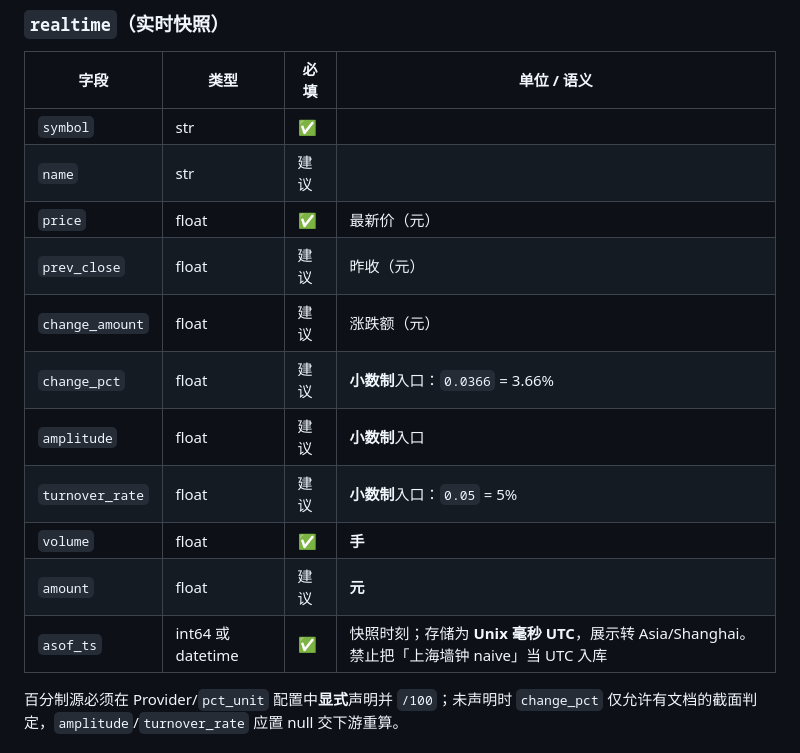
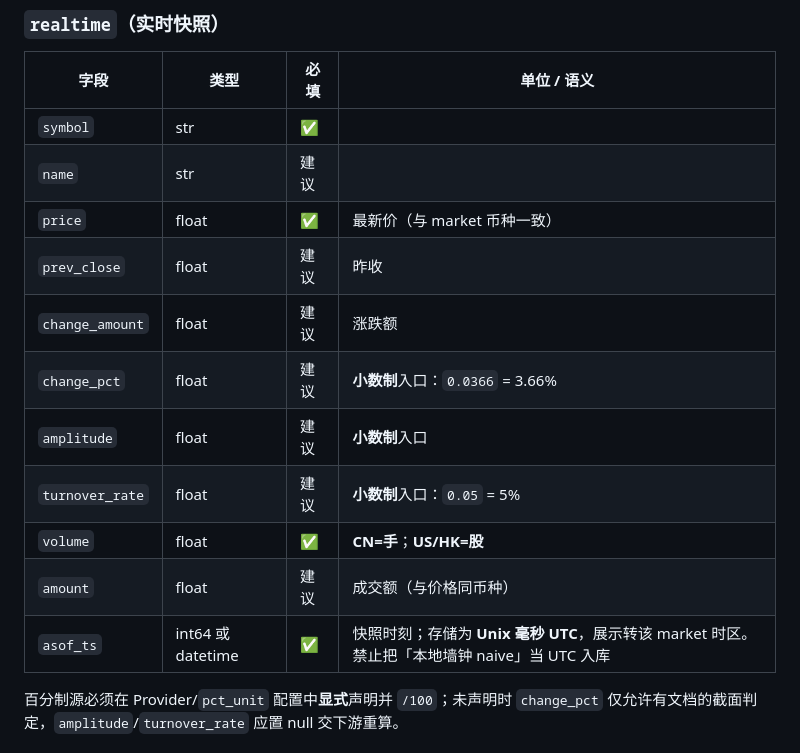
Before and after one commit to deTian0/stock-platform, a Markdown page: docs/contracts/datasets.md, the part around one of its changes. GitHub-like rendering.

```diff
--- a/docs/contracts/datasets.md
+++ b/docs/contracts/datasets.md
@@ -64,15 +73,15 @@ asset_type ∈ { "stock", "etf", "index" }
 |------|------|------|-------------|
 | `symbol` | str | ✅ | |
 | `name` | str | 建议 | |
-| `price` | float | ✅ | 最新价（元） |
-| `prev_close` | float | 建议 | 昨收（元） |
-| `change_amount` | float | 建议 | 涨跌额（元） |
+| `price` | float | ✅ | 最新价（与 market 币种一致） |
+| `prev_close` | float | 建议 | 昨收 |
+| `change_amount` | float | 建议 | 涨跌额 |
 | `change_pct` | float | 建议 | **小数制**入口：`0.0366` = 3.66% |
 | `amplitude` | float | 建议 | **小数制**入口 |
 | `turnover_rate` | float | 建议 | **小数制**入口：`0.05` = 5% |
-| `volume` | float | ✅ | **手** |
-| `amount` | float | 建议 | **元** |
-| `asof_ts` | int64 或 datetime | ✅ | 快照时刻；存储为 **Unix 毫秒 UTC**，展示转 Asia/Shanghai。禁止把「上海墙钟 naive」当 UTC 入库 |
+| `volume` | float | ✅ | **CN=手**；**US/HK=股** |
+| `amount` | float | 建议 | 成交额（与价格同币种） |
+| `asof_ts` | int64 或 datetime | ✅ | 快照时刻；存储为 **Unix 毫秒 UTC**，展示转该 market 时区。禁止把「本地墙钟 naive」当 UTC 入库 |
 
 百分制源必须在 Provider/`pct_unit` 配置中**显式**声明并 `/100`；未声明时 `change_pct` 仅允许有文档的截面判定，`amplitude`/`turnover_rate` 应置 null 交下游重算。
 
```
Also changed, not shown: other parts of docs/contracts/datasets.md (+17 -8 lines), CHANGELOG.md (+2 -2 lines), docs/contracts/capability-matrix.md (+3 -2 lines).
